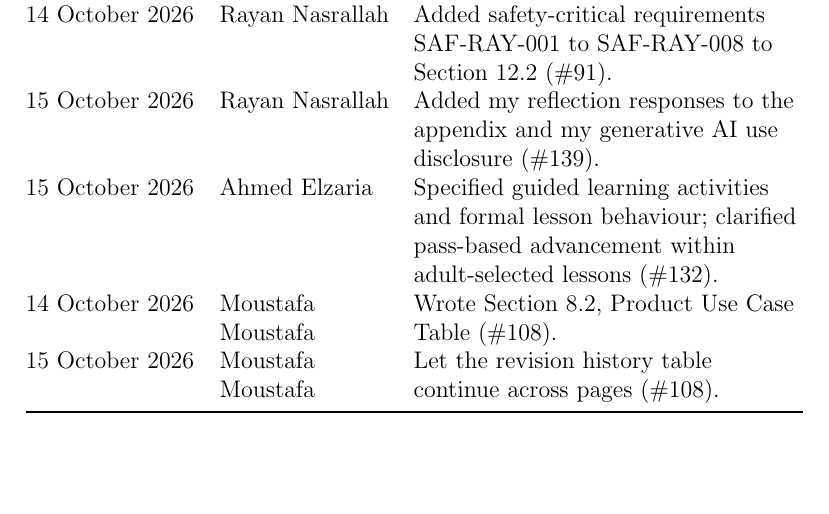
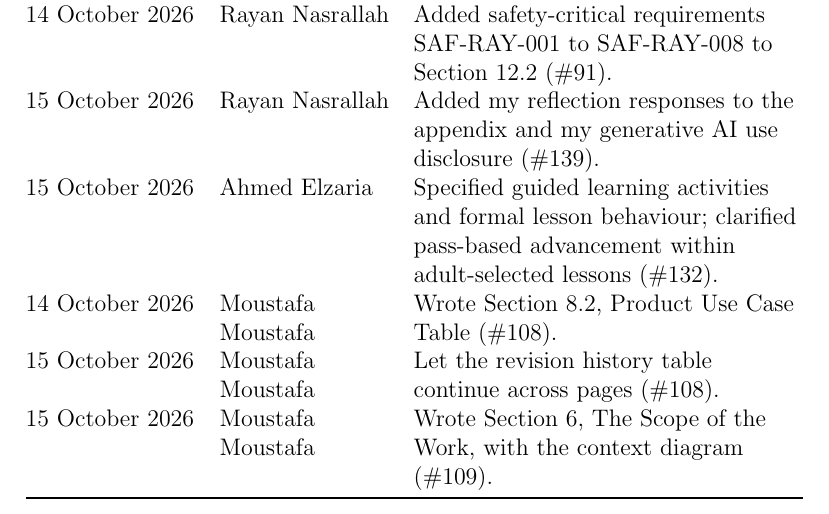
Before and after one commit to AHMEDELZARIA/squigglr, a LaTeX document (docs/SRS/SRS.tex): part of page 7 of 99, cut so that both start at the same text, the shorter picture padded with empty space. Compiled offline with pdfLaTeX; a LaTeX package or settings file that is missing is left out.

Commit message:
docs: add revision history entry for SRS section 6 (#109)

```diff
--- a/docs/SRS/SRS.tex
+++ b/docs/SRS/SRS.tex
@@ -110,6 +110,7 @@ requirement structure (\#131).\\
 15 October 2026 & Ahmed Elzaria & Specified guided learning activities and formal lesson behaviour; clarified pass-based advancement within adult-selected lessons (\#132).\\
 14 October 2026 & Moustafa Moustafa & Wrote Section 8.2, Product Use Case Table (\#108).\\
 15 October 2026 & Moustafa Moustafa & Let the revision history table continue across pages (\#108).\\
+15 October 2026 & Moustafa Moustafa & Wrote Section 6, The Scope of the Work, with the context diagram (\#109).\\
 \end{longtable}
 
 ~\\
```
